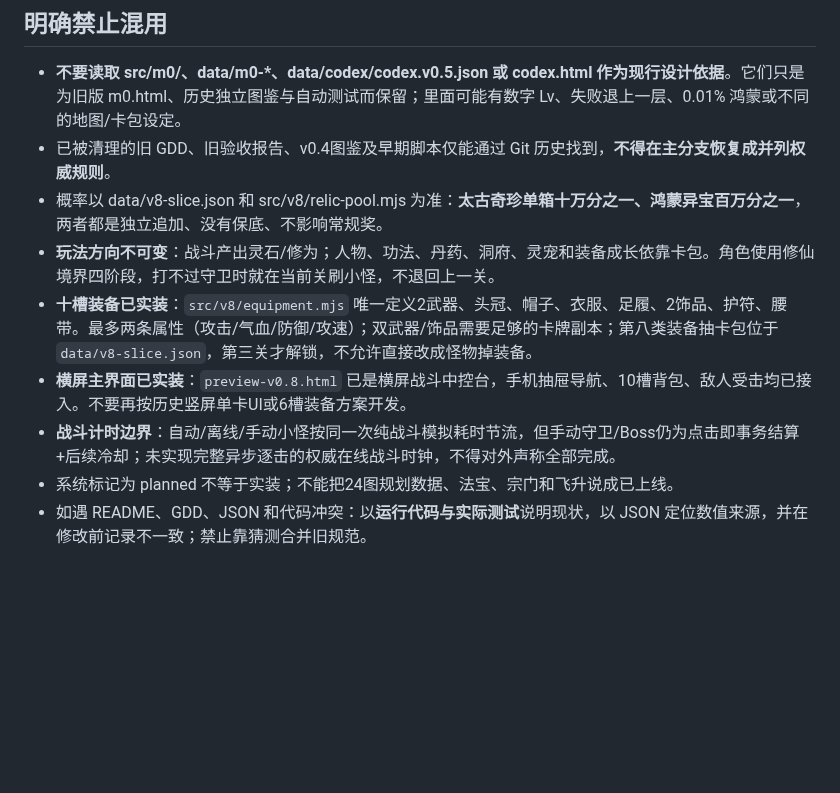
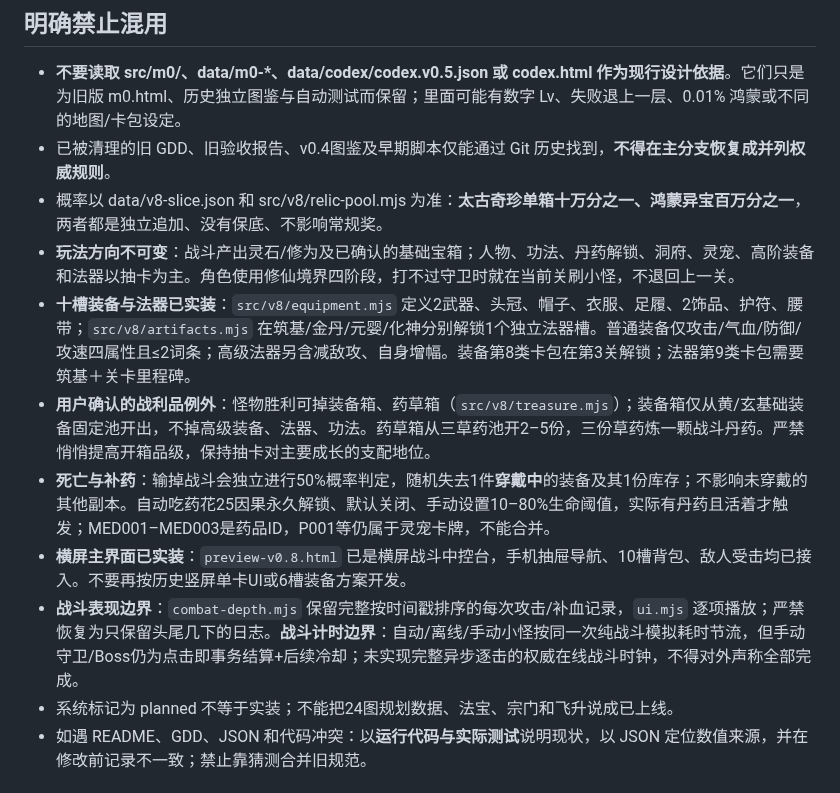
Before and after one commit to Tera-Dark/Gacha-Ascension, a Markdown page: AGENTS.md, the part around the change. Drawn GitHub-style; blank space fills up the shorter version.

Commit message:
docs(ai): record new artifact realm gates, constrained monster boxes, MED namespace, defeat penalties and mandatory per-hit animation

```diff
--- a/AGENTS.md
+++ b/AGENTS.md
@@ -18,10 +18,12 @@
 - **不要读取 src/m0/、data/m0-*、data/codex/codex.v0.5.json 或 codex.html 作为现行设计依据**。它们只是为旧版 m0.html、历史独立图鉴与自动测试而保留；里面可能有数字 Lv、失败退上一层、0.01% 鸿蒙或不同的地图/卡包设定。
 - 已被清理的旧 GDD、旧验收报告、v0.4图鉴及早期脚本仅能通过 Git 历史找到，**不得在主分支恢复成并列权威规则**。
 - 概率以 data/v8-slice.json 和 src/v8/relic-pool.mjs 为准：**太古奇珍单箱十万分之一、鸿蒙异宝百万分之一**，两者都是独立追加、没有保底、不影响常规奖。
-- **玩法方向不可变**：战斗产出灵石/修为；人物、功法、丹药、洞府、灵宠和装备成长依靠卡包。角色使用修仙境界四阶段，打不过守卫时就在当前关刷小怪，不退回上一关。
-- **十槽装备已实装**：`src/v8/equipment.mjs` 唯一定义2武器、头冠、帽子、衣服、足履、2饰品、护符、腰带。最多两条属性（攻击/气血/防御/攻速）；双武器/饰品需要足够的卡牌副本；第八类装备抽卡包位于 `data/v8-slice.json`，第三关才解锁，不允许直接改成怪物掉装备。
+- **玩法方向不可变**：战斗产出灵石/修为及已确认的基础宝箱；人物、功法、丹药解锁、洞府、灵宠、高阶装备和法器以抽卡为主。角色使用修仙境界四阶段，打不过守卫时就在当前关刷小怪，不退回上一关。
+- **十槽装备与法器已实装**：`src/v8/equipment.mjs` 定义2武器、头冠、帽子、衣服、足履、2饰品、护符、腰带；`src/v8/artifacts.mjs` 在筑基/金丹/元婴/化神分别解锁1个独立法器槽。普通装备仅攻击/气血/防御/攻速四属性且≤2词条；高级法器另含减敌攻、自身增幅。装备第8类卡包在第3关解锁；法器第9类卡包需要筑基＋关卡里程碑。
+- **用户确认的战利品例外**：怪物胜利可掉装备箱、药草箱（`src/v8/treasure.mjs`）；装备箱仅从黄/玄基础装备固定池开出，不掉高级装备、法器、功法。药草箱从三草药池开2–5份，三份草药炼一颗战斗丹药。严禁悄悄提高开箱品级，保持抽卡对主要成长的支配地位。
+- **死亡与补药**：输掉战斗会独立进行50%概率判定，随机失去1件**穿戴中**的装备及其1份库存；不影响未穿戴的其他副本。自动吃药花25因果永久解锁、默认关闭、手动设置10–80%生命阈值，实际有丹药且活着才触发；MED001–MED003是药品ID，P001等仍属于灵宠卡牌，不能合并。
 - **横屏主界面已实装**：`preview-v0.8.html` 已是横屏战斗中控台，手机抽屉导航、10槽背包、敌人受击均已接入。不要再按历史竖屏单卡UI或6槽装备方案开发。
-- **战斗计时边界**：自动/离线/手动小怪按同一次纯战斗模拟耗时节流，但手动守卫/Boss仍为点击即事务结算+后续冷却；未实现完整异步逐击的权威在线战斗时钟，不得对外声称全部完成。
+- **战斗表现边界**：`combat-depth.mjs` 保留完整按时间戳排序的每次攻击/补血记录，`ui.mjs` 逐项播放；严禁恢复为只保留头尾几下的日志。**战斗计时边界**：自动/离线/手动小怪按同一次纯战斗模拟耗时节流，但手动守卫/Boss仍为点击即事务结算+后续冷却；未实现完整异步逐击的权威在线战斗时钟，不得对外声称全部完成。
 - 系统标记为 planned 不等于实装；不能把24图规划数据、法宝、宗门和飞升说成已上线。
 - 如遇 README、GDD、JSON 和代码冲突：以**运行代码与实际测试**说明现状，以 JSON 定位数值来源，并在修改前记录不一致；禁止靠猜测合并旧规范。
 
```
